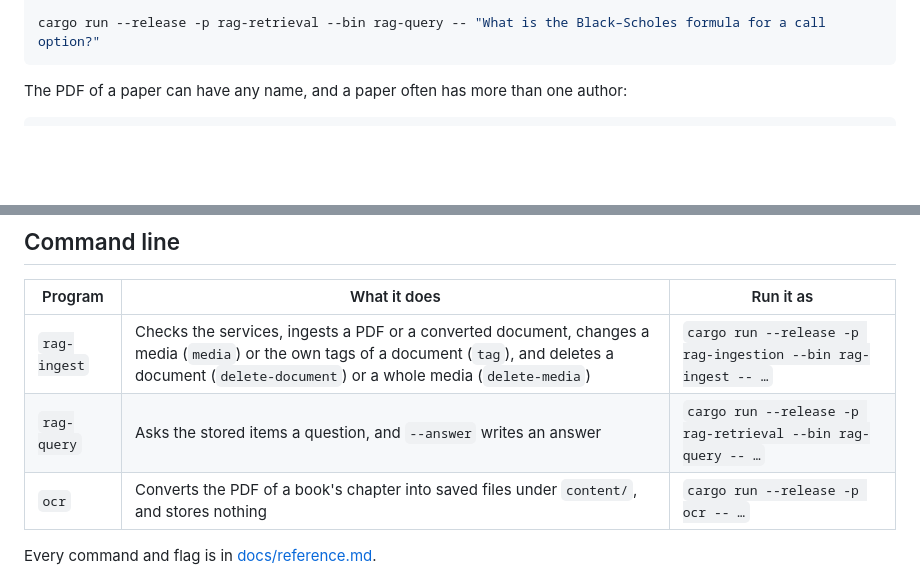
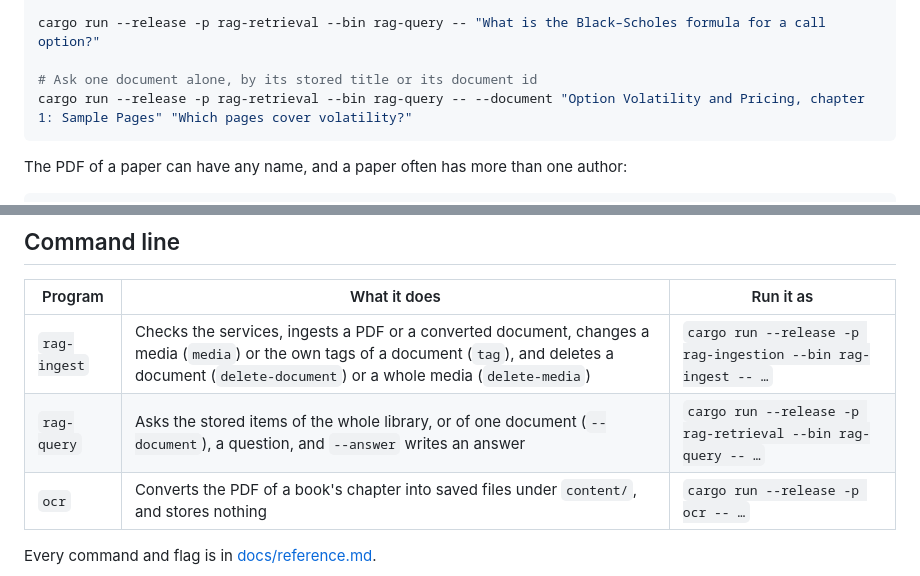
Before and after one commit to coderaidershaun/quanty, a Markdown page: README.md, 2 parts joined by grey strips. GitHub-like rendering; blank space fills up the shorter version.

````diff
--- a/README.md
+++ b/README.md
@@ -91,6 +91,9 @@ cargo run --release -p rag-ingestion --bin rag-ingest -- pdf \
   samples/chapter-1-sample-pages.pdf
 
 cargo run --release -p rag-retrieval --bin rag-query -- "What is the Black–Scholes formula for a call option?"
+
+# Ask one document alone, by its stored title or its document id
+cargo run --release -p rag-retrieval --bin rag-query -- --document "Option Volatility and Pricing, chapter 1: Sample Pages" "Which pages cover volatility?"
 ```
 
 The PDF of a paper can have any name, and a paper often has more than one author:
@@ -166,7 +169,7 @@ An agent that can write its own answer should call `search`, not `answer`. The a
 | Program | What it does | Run it as |
 | --- | --- | --- |
 | `rag-ingest` | Checks the services, ingests a PDF or a converted document, changes a media (`media`) or the own tags of a document (`tag`), and deletes a document (`delete-document`) or a whole media (`delete-media`) | `cargo run --release -p rag-ingestion --bin rag-ingest -- …` |
-| `rag-query` | Asks the stored items a question, and `--answer` writes an answer | `cargo run --release -p rag-retrieval --bin rag-query -- …` |
+| `rag-query` | Asks the stored items of the whole library, or of one document (`--document`), a question, and `--answer` writes an answer | `cargo run --release -p rag-retrieval --bin rag-query -- …` |
 | `ocr` | Converts the PDF of a book's chapter into saved files under `content/`, and stores nothing | `cargo run --release -p ocr -- …` |
 
 Every command and flag is in [docs/reference.md](docs/reference.md).
````
Also changed, not shown: other parts of README.md (+1 -1 lines), docs/mcp.md (+3 -2 lines), docs/reference.md (+3 -3 lines).
